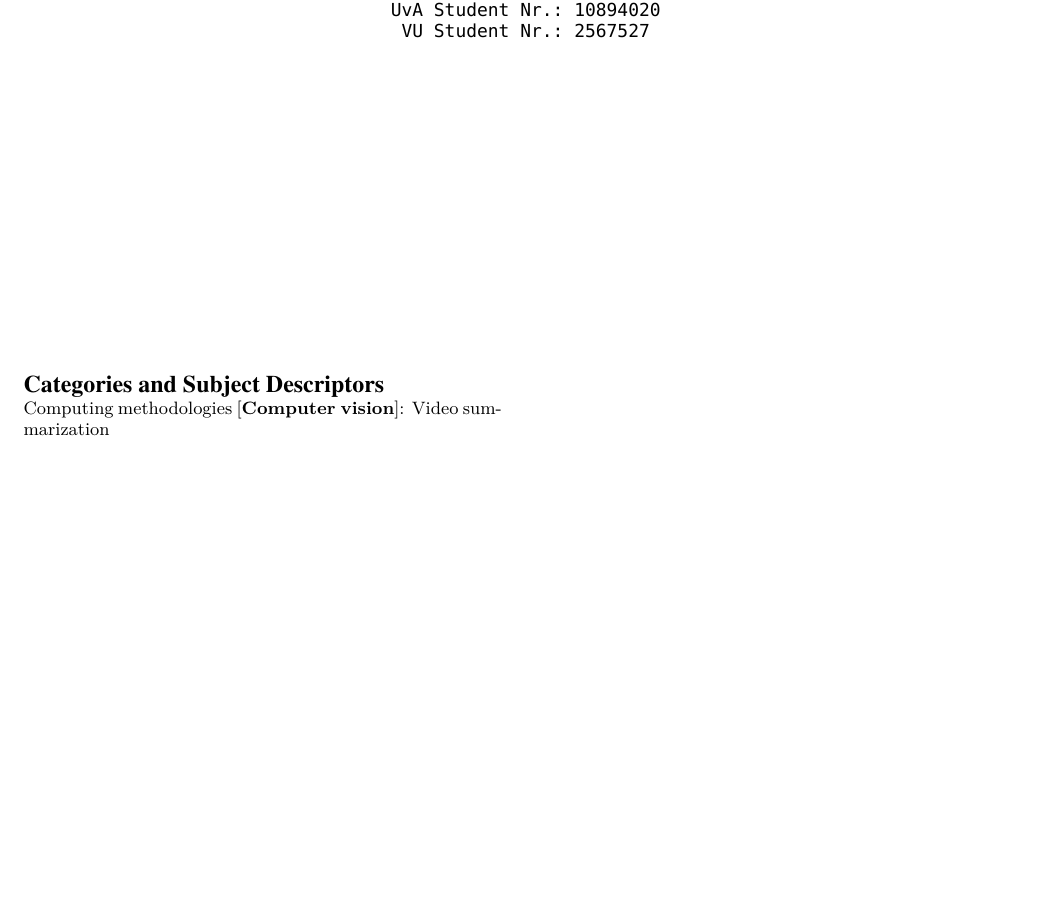
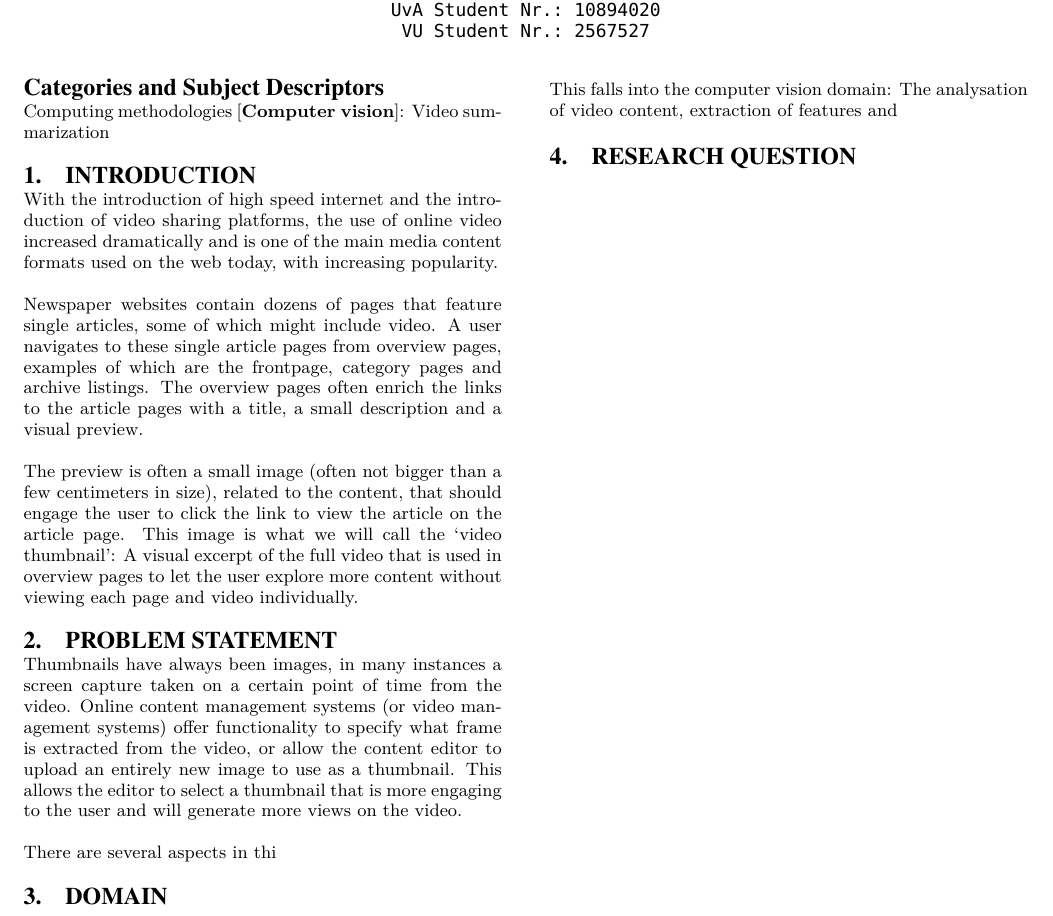
Before and after one commit to jvanhees/master-thesis, a LaTeX thesis (Resources/thesis-design.tex): part of the page, cut so that both start at the same text, the shorter picture padded with empty space. Compiled offline with XeLaTeX.

Commit message:
Introduction WIP

```diff
--- a/Resources/thesis-design.tex
+++ b/Resources/thesis-design.tex
@@ -34,7 +34,26 @@ Jorick van Hees \\
 
 \category{Computing methodologies}{Computer vision}{Video summarization}
 
+\section{Introduction}
 
+With the introduction of high speed internet and the introduction of video sharing platforms, the use of online video increased dramatically and is one of the main media content formats used on the web today, with increasing popularity.
+
+Newspaper websites contain dozens of pages that feature single articles, some of which might include video. A user navigates to these single article pages from overview pages, examples of which are the frontpage, category pages and archive listings. The overview pages often enrich the links to the article pages with a title, a small description and a visual preview.
+
+The preview is often a small image (often not bigger than a few centimeters in size), related to the content, that should engage the user to click the link to view the article on the article page. This image is what we will call the `video thumbnail': A visual excerpt of the full video that is used in overview pages to let the user explore more content without viewing each page and video individually.
+
+\section{Problem statement}
+
+Thumbnails have always been images, in many instances a screen capture taken on a certain point of time from the video. Online content management systems (or video management systems) offer functionality to specify what frame is extracted from the video, or allow the content editor to upload an entirely new image to use as a thumbnail. This allows the editor to select a thumbnail that is more engaging to the user and will generate more views on the video.
+
+There are several aspects in thi
+
+
+\section{Domain}
+
+This falls into the computer vision domain: The analysation of video content, extraction of features and
+
+\section{Research Question}
 
 
 
```
